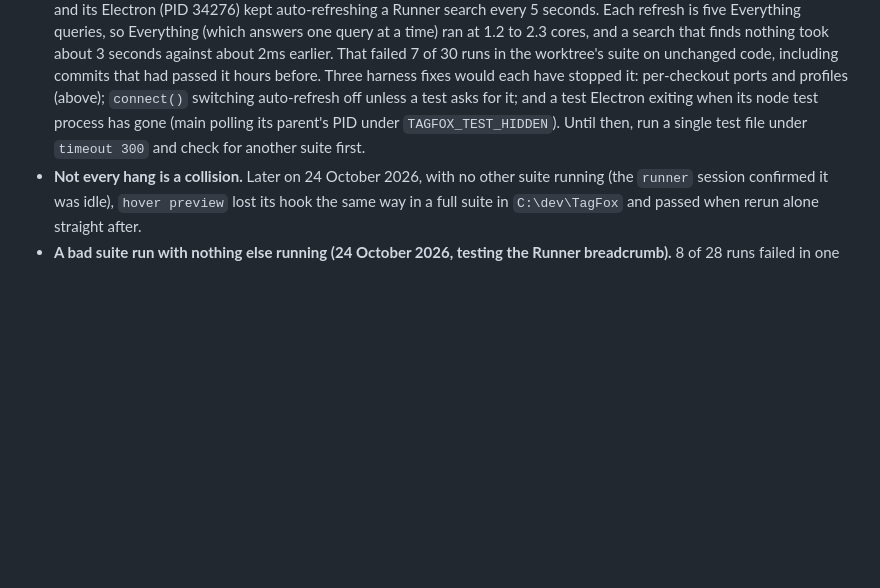
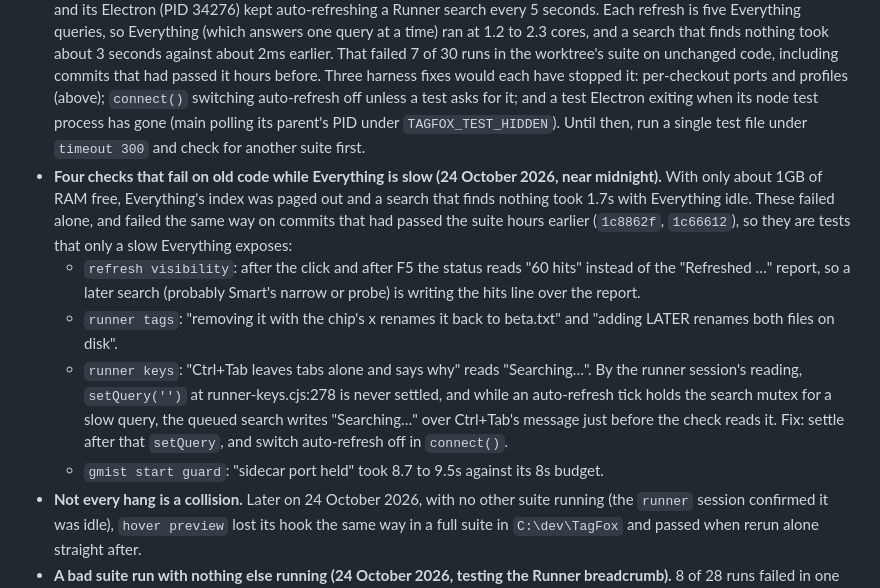
Before and after one commit to stevepowell99/TagFox, a Markdown page: test harness startup sometimes hangs before the test hook appears xkTODO xpCLAUDE.md, the part around the change. GitHub-like rendering; blank space fills up the shorter version.

Commit message:
Record the four checks that fail on old code while Everything is slow
Co-Authored-By: Claude Opus 5.5 <noreply@anthropic.com>
Claude-Session: https://claude.ai/code/session_01PJaSGftMAdtAVMzoH2HJC1

```diff
--- a/test harness startup sometimes hangs before the test hook appears xkTODO xpCLAUDE.md
+++ b/test harness startup sometimes hangs before the test hook appears xkTODO xpCLAUDE.md
@@ -5,6 +5,11 @@ A test TagFox occasionally never exposes `#tagfoxtest`: the harness waits its fu
 - Seen in four suite logs on 22 and 23 October 2026, then again in `tab lifecycle` on the run that tested runner commit `edabb5e`.
 - **Two checkouts running the suite at once collide, and that looks like this fault.** Every checkout launches each test on the same CDP port and the same `%TEMP%\tagfox-test-*` profile folder, which `connect()` wipes at launch; only the leftover-process kill in `test-processes.cjs` is per checkout. On 24 October 2026 a suite in `C:\dev\TagFox-runner` overlapped one in `C:\dev\TagFox` (started 14:31:18). The worktree's suite lost three tests to the 45-second hook wait (`runner tags`, `hidden title bar`, `gmist start guard`), each with `readyState: complete` and `ERROR:debug_utils.cc(14)] Hit debug scenario: 4` on stderr every five seconds. Its `fuzz seed 2024` lost its hook mid-run ("Cannot read properties of undefined (reading 'state')") at the moment the other suite started `fuzz seed 999` on the same port 9302 and profile. A worktree rerun of `fuzz seed 2024` then left that `fuzz seed 999` hung. All four passed when rerun alone. So before counting a hang as this fault, check whether another suite was running; giving each checkout its own ports and profile folders, or a lock that `run-all.cjs` waits on, would settle how much of the fault is left.
 - **A stranded test Electron loaded the whole machine for over an hour (24 October 2026, evening).** A `runner-layout` run started alone in `C:\dev\TagFox` at 21:45:57, seconds before a full suite in `C:\dev\TagFox-runner`, and the two shared port 9316 and the `tagfox-test-runner` profile. The lone run hung with no deadline, since only `run-all.cjs` has one, and its Electron (PID 34276) kept auto-refreshing a Runner search every 5 seconds. Each refresh is five Everything queries, so Everything (which answers one query at a time) ran at 1.2 to 2.3 cores, and a search that finds nothing took about 3 seconds against about 2ms earlier. That failed 7 of 30 runs in the worktree's suite on unchanged code, including commits that had passed it hours before. Three harness fixes would each have stopped it: per-checkout ports and profiles (above); `connect()` switching auto-refresh off unless a test asks for it; and a test Electron exiting when its node test process has gone (main polling its parent's PID under `TAGFOX_TEST_HIDDEN`). Until then, run a single test file under `timeout 300` and check for another suite first.
+- **Four checks that fail on old code while Everything is slow (24 October 2026, near midnight).** With only about 1GB of RAM free, Everything's index was paged out and a search that finds nothing took 1.7s with Everything idle. These failed alone, and failed the same way on commits that had passed the suite hours earlier (`1c8862f`, `1c66612`), so they are tests that only a slow Everything exposes:
+  - `refresh visibility`: after the click and after F5 the status reads "60 hits" instead of the "Refreshed …" report, so a later search (probably Smart's narrow or probe) is writing the hits line over the report.
+  - `runner tags`: "removing it with the chip's x renames it back to beta.txt" and "adding LATER renames both files on disk".
+  - `runner keys`: "Ctrl+Tab leaves tabs alone and says why" reads "Searching…". By the runner session's reading, `setQuery('')` at runner-keys.cjs:278 is never settled, and while an auto-refresh tick holds the search mutex for a slow query, the queued search writes "Searching…" over Ctrl+Tab's message just before the check reads it. Fix: settle after that `setQuery`, and switch auto-refresh off in `connect()`.
+  - `gmist start guard`: "sidecar port held" took 8.7 to 9.5s against its 8s budget.
 - **Not every hang is a collision.** Later on 24 October 2026, with no other suite running (the `runner` session confirmed it was idle), `hover preview` lost its hook the same way in a full suite in `C:\dev\TagFox` and passed when rerun alone straight after.
 - **A bad suite run with nothing else running (24 October 2026, testing the Runner breadcrumb).** 8 of 28 runs failed in one full suite in `C:\dev\TagFox`, with the `runner` session idle: `load-more regression` and `zoom buttons` lost their hooks (`Hit debug scenario: 4` again), `smoke`, `crud tab-isolation`, `column resize`, `splitter drag` and `zoom buttons` left an Electron running, `refresh visibility` failed with an empty `FAIL:`, and `hover preview` lost its two Classic icon checks. All eight passed when rerun one at a time straight after, leaving no test Electron behind. Steve's own TagFox was reloading its window during the run, since its renderer files were being edited; whether that matters is not known.
 - It predates the Runner ProgramData change, so treat it as a harness fault rather than a product one.
```
